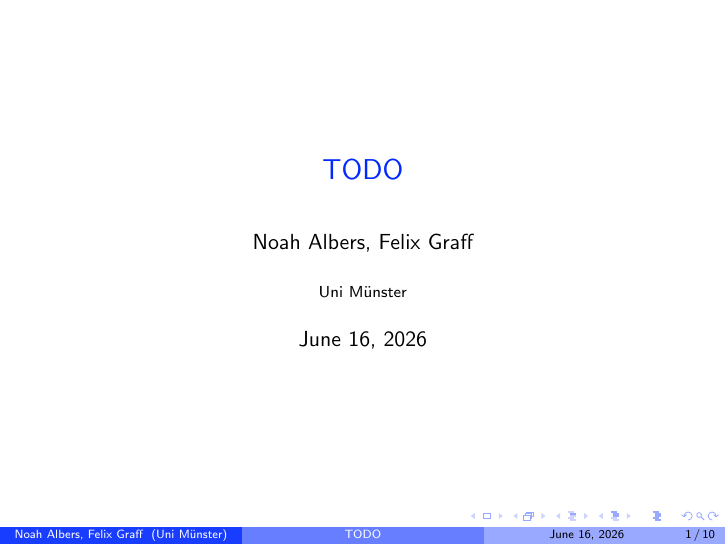
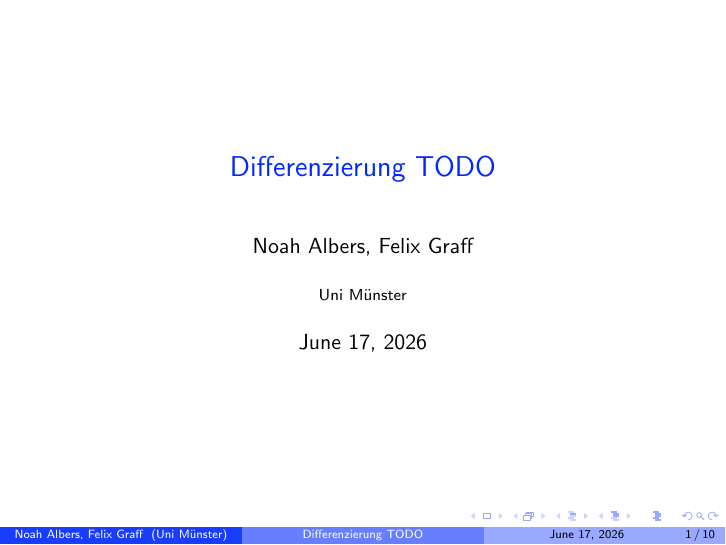
Before and after one commit to Noah-Albers/Uni-Ms-EIDF-Info-Vortrag, LaTeX slides (Latex-Vortrag.tex): page 1 of 12 before the commit and page 1 of 10 after it. The pictures show the PDF file Latex-Vortrag.pdf that the author committed with the source.

Commit message:
Folien etwas organisiert

```diff
--- a/Latex-Vortrag.tex
+++ b/Latex-Vortrag.tex
@@ -14,7 +14,7 @@
 \usepackage{graphicx}
 
 % Title page info
-\title{TODO}
+\title{Differenzierung TODO}
 \author{Noah Albers, Felix Graff}
 \institute{Uni Münster}
 \date{\today}
@@ -73,13 +85,20 @@
 
 	\begin{frame}[t]{Differenzierung - Was ist das?}{Innere Differenzierung}
 		\begin{itemize}
+			\ppause
 			\item Bezieht sich auf \textit{heterogene} Gruppen
+			\ppause
 			\item Maßnahmen die in den Gruppen getroffen werden
+			\ppause
 			\begin{itemize}
 				\item Auf Fähigkeiten der SuS eingehen
+				\ppause
 				\item Fertigkeiten der SuS eingehen
+				\ppause
 				\item Den Interessen und Bedürfnisse entsprechen
+				\ppause
 				\item Individuelle Lernbedürfnisse und Wünsche beachten
+				\ppause
 			\end{itemize}
 			\item Äußere Differenzierung reicht in der Regel nicht (kaum Umsetzbar)\\$\Rightarrow$ es braucht Innere Differenzierung
 		\end{itemize}
@@ -89,18 +108,27 @@
 	\begin{frame}[t]{Im Kontext von Informatik}
 		\begin{itemize}
 		\item Generell:
+		\ppause
 		\begin{itemize}
 		\item Unterschiedliche Lerngeschwindikeit und Motivation
+		\ppause
 		\item Geschlechtsspezifische Unterschiede
+		\ppause
 		\item Herkunft
+		\ppause
 		\item Ggf. körperliche Beeinträchtigungen
+		\ppause
 		\end{itemize}
 		\item Im Informatikunterricht:
+		\ppause
 		\begin{itemize}
 			\item Individuelle Vorkenntnisse (Computererfahrung, Programmierung \dots)
+			\ppause
 
 			\item Nerds \\
+			\ppause
 			\hspace{.7cm} Teilweise mehr Wissen als die Lehrkraft
+			\ppause
 			\item Computeranalphabeten
 		\end{itemize}
 	\end{itemize}
@@ -109,18 +137,29 @@
 	\begin{frame}[t]{Arten von Binnendifferenzierung}
 			\begin{itemize}
 				\item Zusatzaufgaben
+				\ppause
 				\begin{itemize}
 					\item[] \lowlight{Für Starke: Erweiternde fordernde Aufgaben}
+					\ppause
 					\item[] \lowlight{Für Schwache: Unterstützende Aufgaben zum Helfen}
+					\ppause
 				\end{itemize}
 				\item Wahlaufgaben\\
+				\ppause
 				\hspace{.7cm} \lowlight{SuS können selber entscheiden welche Aufgaben sie bearbeiten}
+				\ppause
 				\item Gestaffelte Aufgaben\\
+				\ppause
 				\hspace{.7cm} \lowlight{Aufgaben gehen von leicht zu schwer.\\
+					\ppause
 				\hspace{.7cm} Z.b. \textit{faded worked examples}}
+				\ppause
 				\item Starke / Schwache Aufgaben\\
+				\ppause
 				\hspace{.7cm} \lowlight{Starke und Schwache SuS bekommen unterschiedliche Aufgaben}
+				\ppause
 				\item Diff. Gruppenarbeit\\
+				\ppause
 				\hspace{.7cm} \lowlight{Aufteilung in möglichst homogene Gruppen, dazu gleich mehr}
 			\end{itemize}
 	\end{frame}
@@ -131,6 +170,7 @@
 		\begin{columns}
 			\column{0.5\textwidth}
 
+	\ppause
 
 			\begin{figure}
 				\centering
@@ -140,7 +180,7 @@
 
 			\column{0.5\textwidth}
 
-			\pause
+			\ppause
 
 			\begin{figure}
 				\centering
@@ -153,6 +193,7 @@
 
 
 	\begin{frame}{In der Praxis}{Umfrage im Kollegium}
+		\ppause
 		\begin{figure}
 			\centering
 			\includegraphics[width=0.8\linewidth]{images/Verteilung-Aufgaben.png}
```
Also changed, not shown: Latex-Vortrag.pdf, Latex-Vortrag.tex (18 more changed lines).
